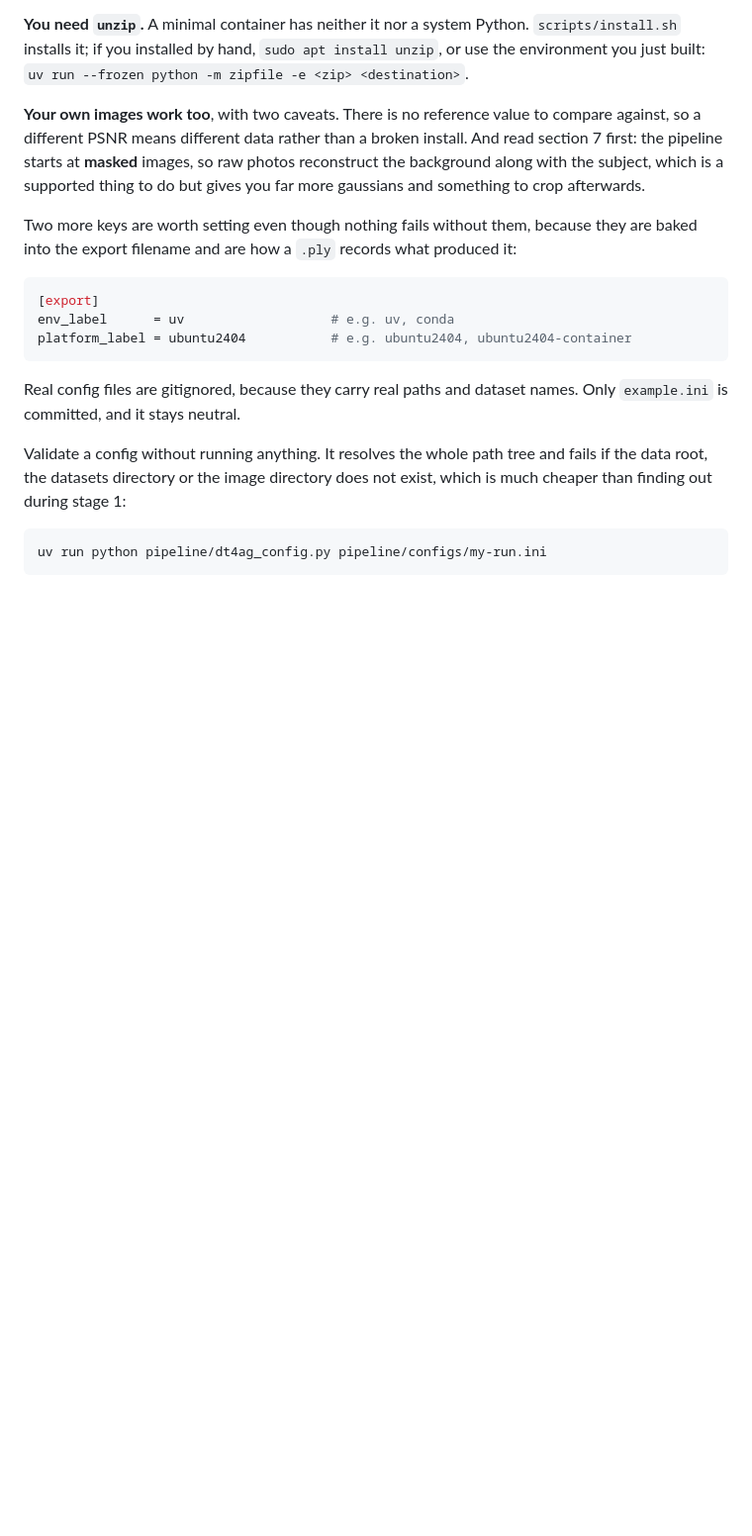
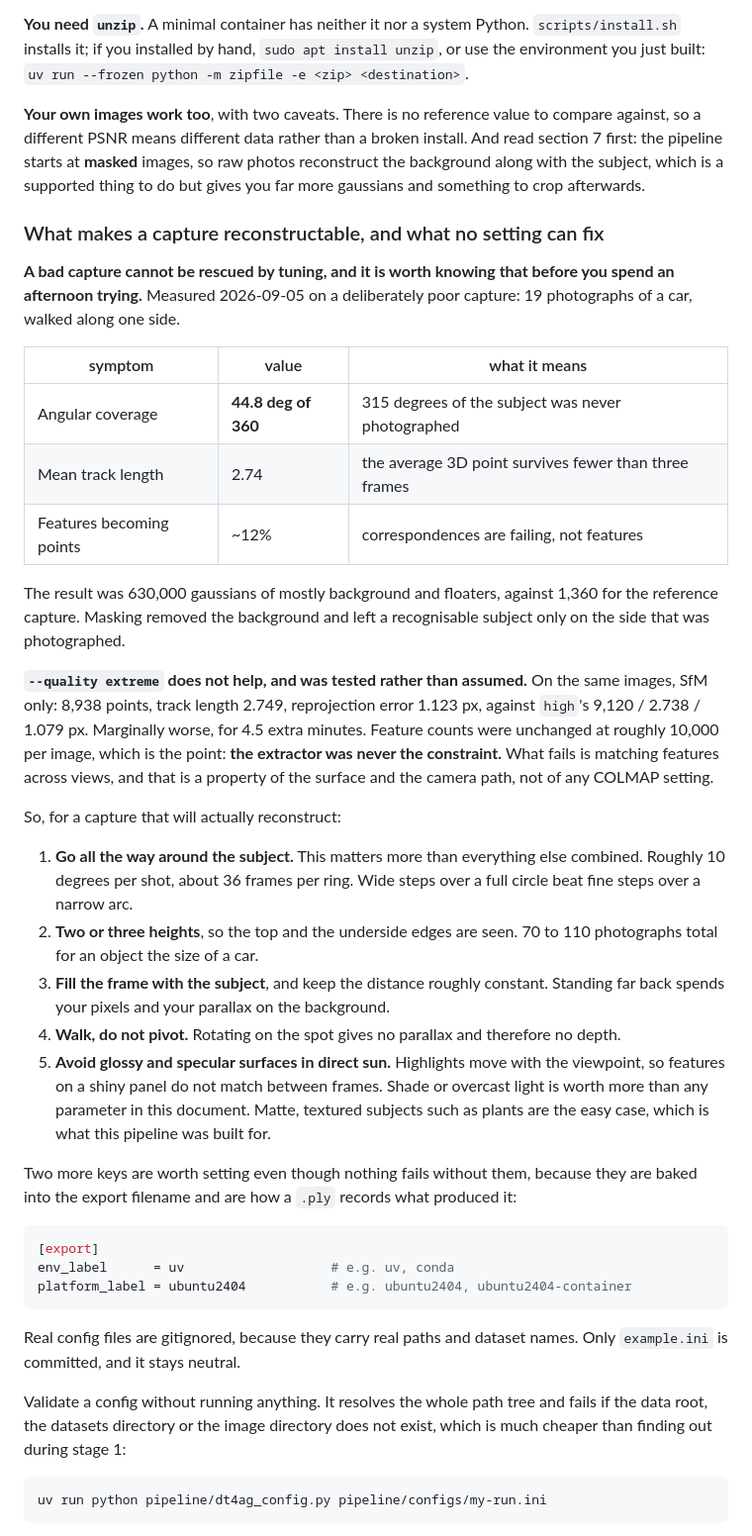
Before and after one commit to alex-feldman/jsps-dt4ag, a Markdown page: pipeline/QUICKSTART.md, the part around the change. Shown at 99% size. GitHub-like rendering; blank space fills up the shorter version.

Commit message:
docs: what makes a capture reconstructable, and what no setting can fix
Measured on a deliberately poor capture (19 photos of a car, one side only):
44.8 degrees of angular coverage out of 360, mean track length 2.74, and only
~12% of extracted features ever becoming a point. Result was 630k gaussians of
background and floaters against 1,360 for the reference capture.

Includes the negative result, because someone will otherwise try it: COLMAP
--quality extreme does NOT help. SfM-only on the same images gave 8,938 points /
track 2.749 / 1.123px against high 9,120 / 2.738 / 1.079px, marginally worse for
4.5 extra minutes, with feature counts unchanged at ~10k per image. The
extractor was never the constraint; matching across views is, and that is a
property of the surface and the camera path.

Adds the five capture rules that follow, including the specular one, which
matters as much as coverage on a glossy subject and is absent from this document
until now.

```diff
--- a/pipeline/QUICKSTART.md
+++ b/pipeline/QUICKSTART.md
@@ -672,6 +672,47 @@ raw photos reconstruct the background along with the subject, which is a
 supported thing to do but gives you far more gaussians and something to crop
 afterwards.
 
+### What makes a capture reconstructable, and what no setting can fix
+
+**A bad capture cannot be rescued by tuning, and it is worth knowing that before
+you spend an afternoon trying.** Measured 2026-09-05 on a deliberately poor
+capture: 19 photographs of a car, walked along one side.
+
+| symptom | value | what it means |
+|---|---|---|
+| Angular coverage | **44.8 deg of 360** | 315 degrees of the subject was never photographed |
+| Mean track length | 2.74 | the average 3D point survives fewer than three frames |
+| Features becoming points | ~12% | correspondences are failing, not features |
+
+The result was 630,000 gaussians of mostly background and floaters, against
+1,360 for the reference capture. Masking removed the background and left a
+recognisable subject only on the side that was photographed.
+
+**`--quality extreme` does not help, and was tested rather than assumed.** On the
+same images, SfM only: 8,938 points, track length 2.749, reprojection error
+1.123 px, against `high`'s 9,120 / 2.738 / 1.079 px. Marginally worse, for 4.5
+extra minutes. Feature counts were unchanged at roughly 10,000 per image, which
+is the point: **the extractor was never the constraint.** What fails is matching
+features across views, and that is a property of the surface and the camera path,
+not of any COLMAP setting.
+
+So, for a capture that will actually reconstruct:
+
+1. **Go all the way around the subject.** This matters more than everything else
+   combined. Roughly 10 degrees per shot, about 36 frames per ring. Wide steps
+   over a full circle beat fine steps over a narrow arc.
+2. **Two or three heights**, so the top and the underside edges are seen. 70 to
+   110 photographs total for an object the size of a car.
+3. **Fill the frame with the subject**, and keep the distance roughly constant.
+   Standing far back spends your pixels and your parallax on the background.
+4. **Walk, do not pivot.** Rotating on the spot gives no parallax and therefore
+   no depth.
+5. **Avoid glossy and specular surfaces in direct sun.** Highlights move with the
+   viewpoint, so features on a shiny panel do not match between frames. Shade or
+   overcast light is worth more than any parameter in this document. Matte,
+   textured subjects such as plants are the easy case, which is what this
+   pipeline was built for.
+
 Two more keys are worth setting even though nothing fails without them, because
 they are baked into the export filename and are how a `.ply` records what
 produced it:
```
